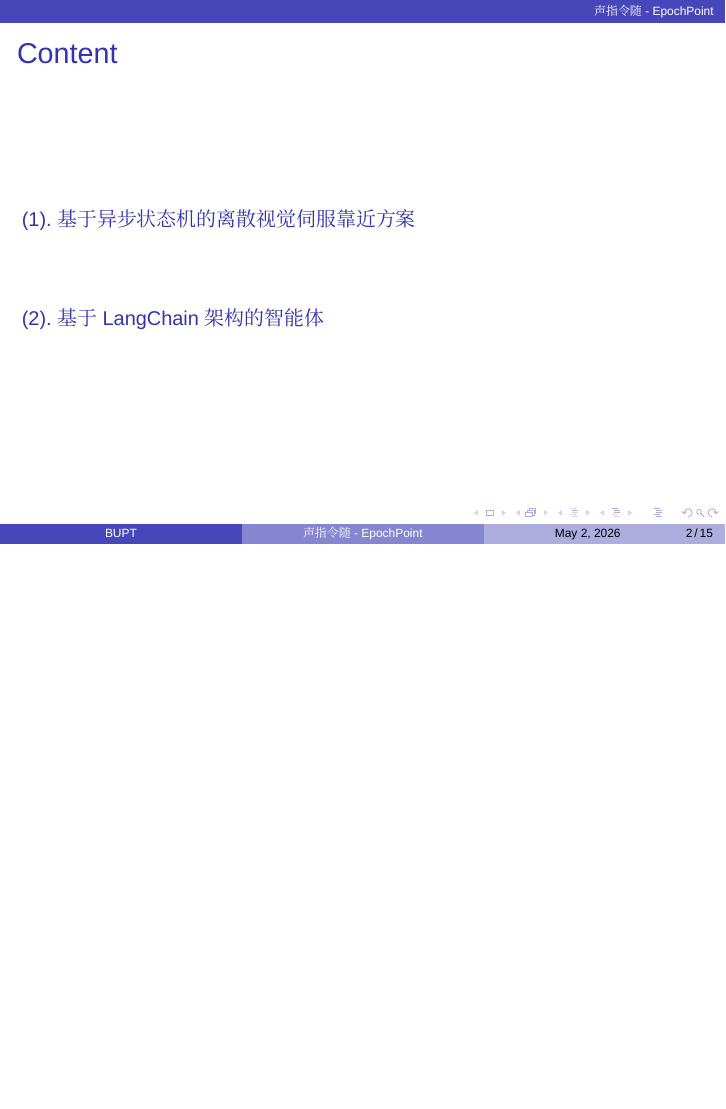
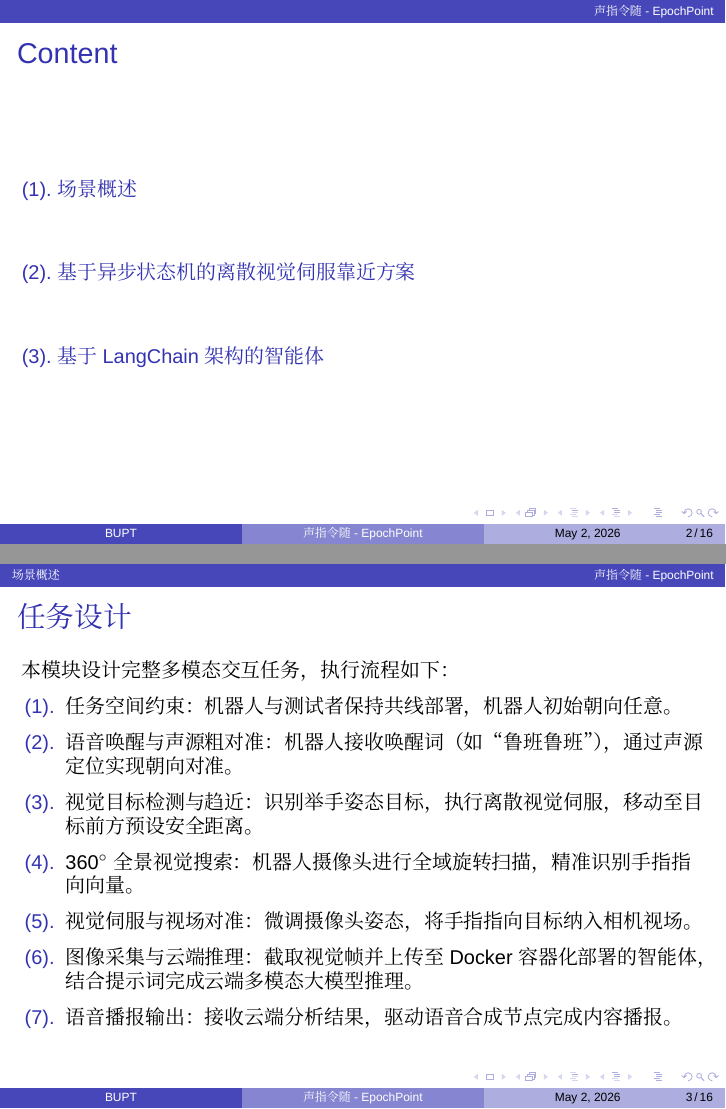
Before and after one commit to ddccffq/EchoPoint, LaTeX slides (RZC technical research/technical research.tex): page 2 of 15 before the commit and pages 2 and 3 of 16 after it, the two joined at a grey line, the shorter picture padded with empty space. Compiled offline with XeLaTeX; a missing font is replaced by an installed copy or a similar font.

Commit message:
PDF Beamer 3

```diff
--- a/RZC technical research/technical research.tex
+++ b/RZC technical research/technical research.tex
@@ -96,6 +96,7 @@
 }
 
 \setbeamertemplate{items}[default]
+\setbeamertemplate{itemize items}[circle]
 
 % 标题信息
 \title{声指令随 - EpochPoint}
@@ -120,6 +121,20 @@
         \tableofcontents
     \end{frame}
 
+    % 第零部分
+    \section{场景概述}
+    \begin{frame}{任务设计}
+    本模块设计完整多模态交互任务，执行流程如下：
+        \begin{enumerate}
+            \item[(1).] 任务空间约束：机器人与测试者保持共线部署，机器人初始朝向任意。
+            \item[(2).] 语音唤醒与声源粗对准：机器人接收唤醒词（如“鲁班鲁班”），通过声源定位实现朝向对准。
+            \item[(3).] 视觉目标检测与趋近：识别举手姿态目标，执行离散视觉伺服，移动至目标前方预设安全距离。
+            \item[(4).] $360^\circ$全景视觉搜索：机器人摄像头进行全域旋转扫描，精准识别手指指向向量。
+            \item[(5).] 视觉伺服与视场对准：微调摄像头姿态，将手指指向目标纳入相机视场。
+            \item[(6).] 图像采集与云端推理：截取视觉帧并上传至 Docker 容器化部署的智能体，结合提示词完成云端多模态大模型推理。
+            \item[(7).] 语音播报输出：接收云端分析结果，驱动语音合成节点完成内容播报。
+        \end{enumerate}
+    \end{frame}
     % 第一部分
     \section{基于异步状态机的离散视觉伺服靠近方案}
 
```
Also changed, not shown: RZC technical research/technical research.pdf, 5 other files.
